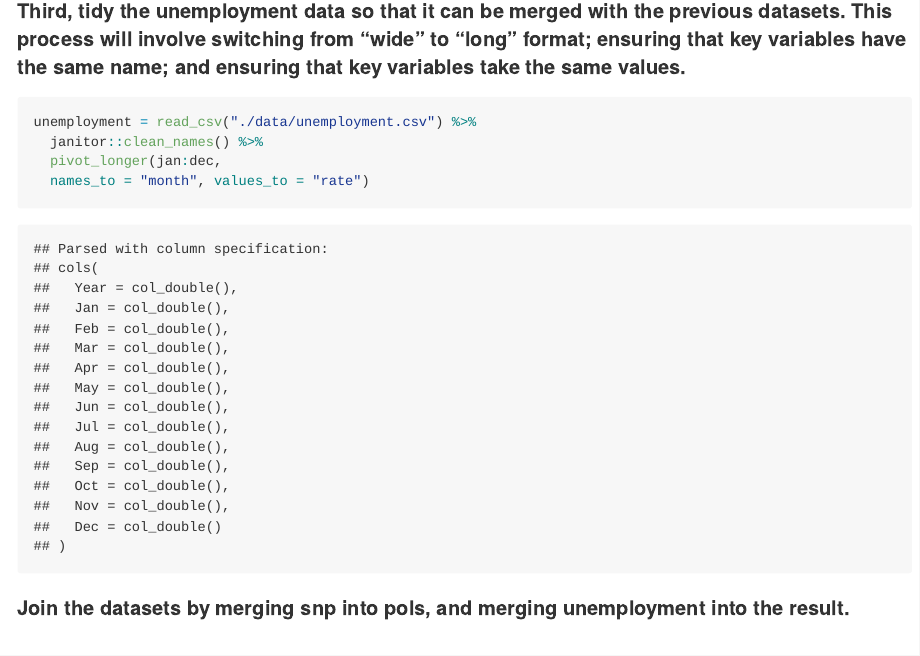
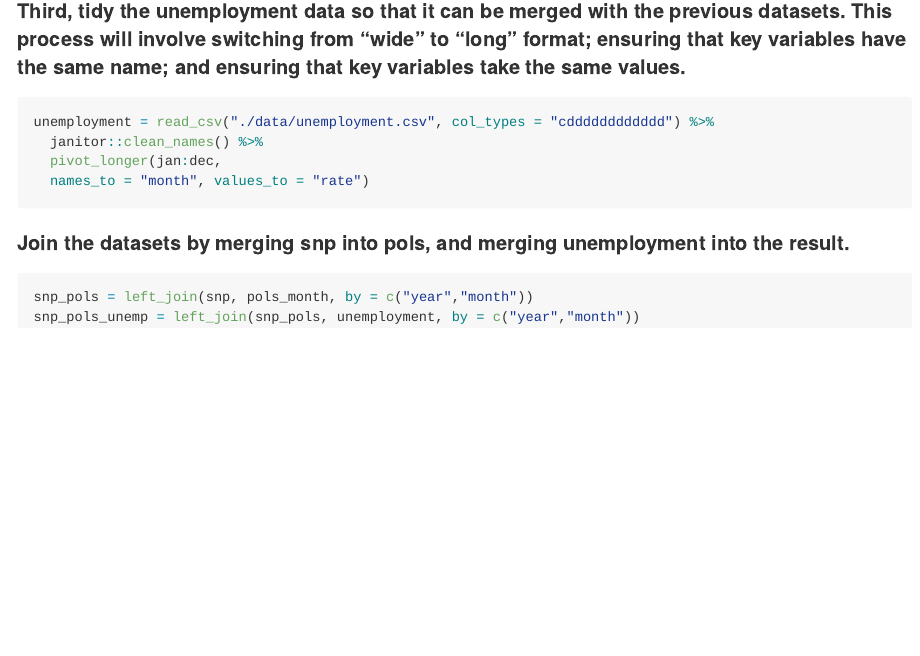
Before and after one commit to ebm2142/p8105_hw2_ebm2142, an R Markdown document (Homework2.Rmd): the page in a window 1100 px wide, from 2880 px down. The pictures show the output file Homework2.md that the author committed with the source, drawn offline in the style of GitHub; long lines of code are wrapped.

Commit message:
additional cleaning of unemployment (column type) and merging pol, snp, and unemploy

````diff
--- a/Homework2.Rmd
+++ b/Homework2.Rmd
@@ -93,10 +93,15 @@ snp = read_csv("./data/snp.csv") %>%
 #### Third, tidy the unemployment data so that it can be merged with the previous datasets. This process will involve switching from “wide” to “long” format; ensuring that key variables have the same name; and ensuring that key variables take the same values.
 
 ```{r cleaning unemployment}
-unemployment = read_csv("./data/unemployment.csv") %>%
+unemployment = read_csv("./data/unemployment.csv", col_types = "cdddddddddddd") %>%
   janitor::clean_names() %>%
   pivot_longer(jan:dec,
   names_to = "month", values_to = "rate")
 ```
 
 #### Join the datasets by merging snp into pols, and merging unemployment into the result.
+
+```{r merging snp into pols and unemployment into that}
+snp_pols = left_join(snp, pols_month, by = c("year","month"))
+snp_pols_unemp = left_join(snp_pols, unemployment, by = c("year","month"))
+```
````
Also changed, not shown: Homework2.md.
